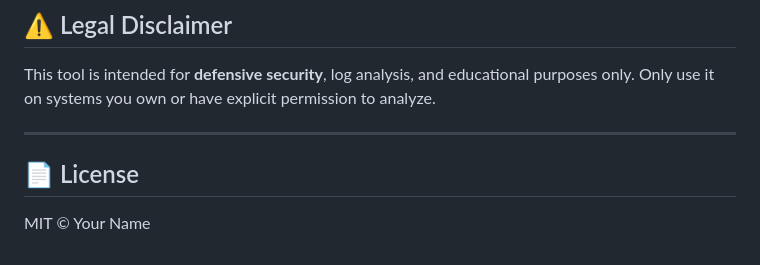
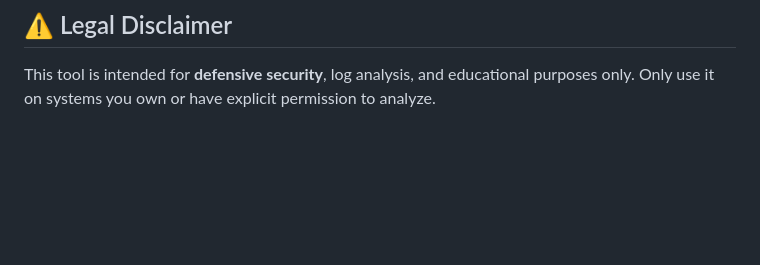
Before and after one commit to Arosha-Ranasinghe/Log-Analyzer, a Markdown page: README.md, the part around the change. GitHub-like rendering; blank space fills up the shorter version.

```diff
--- a/README.md
+++ b/README.md
@@ -151,9 +151,3 @@ log-analyzer/
 ## ⚠️ Legal Disclaimer
 
 This tool is intended for **defensive security**, log analysis, and educational purposes only. Only use it on systems you own or have explicit permission to analyze.
-
----
-
-## 📄 License
-
-MIT © Your Name
```
